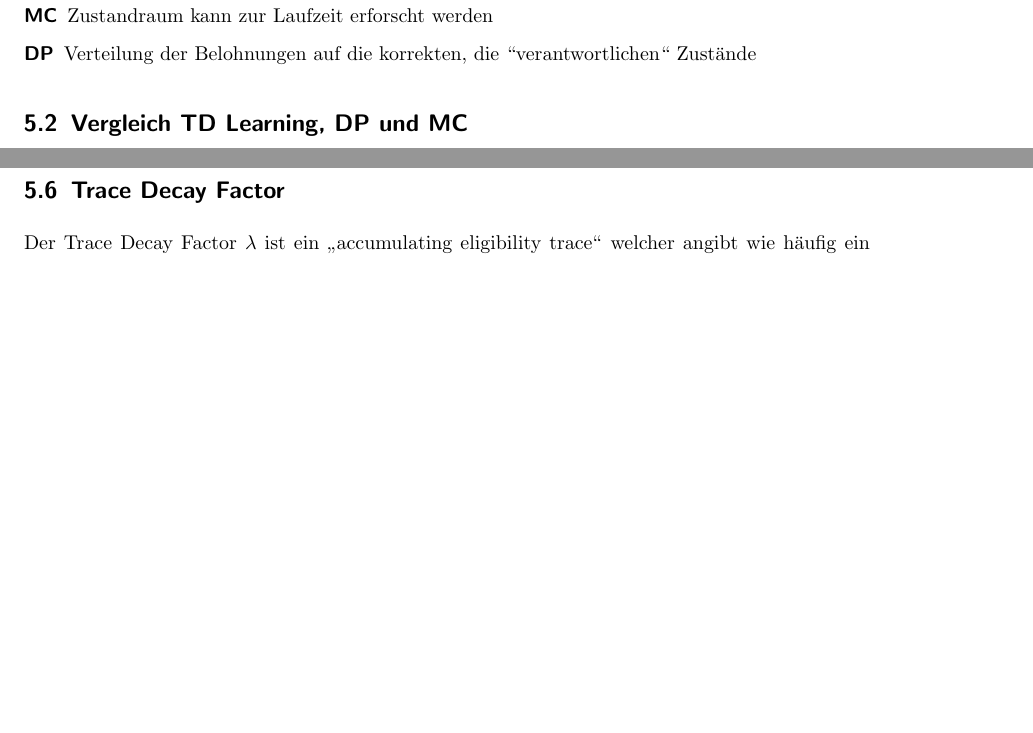
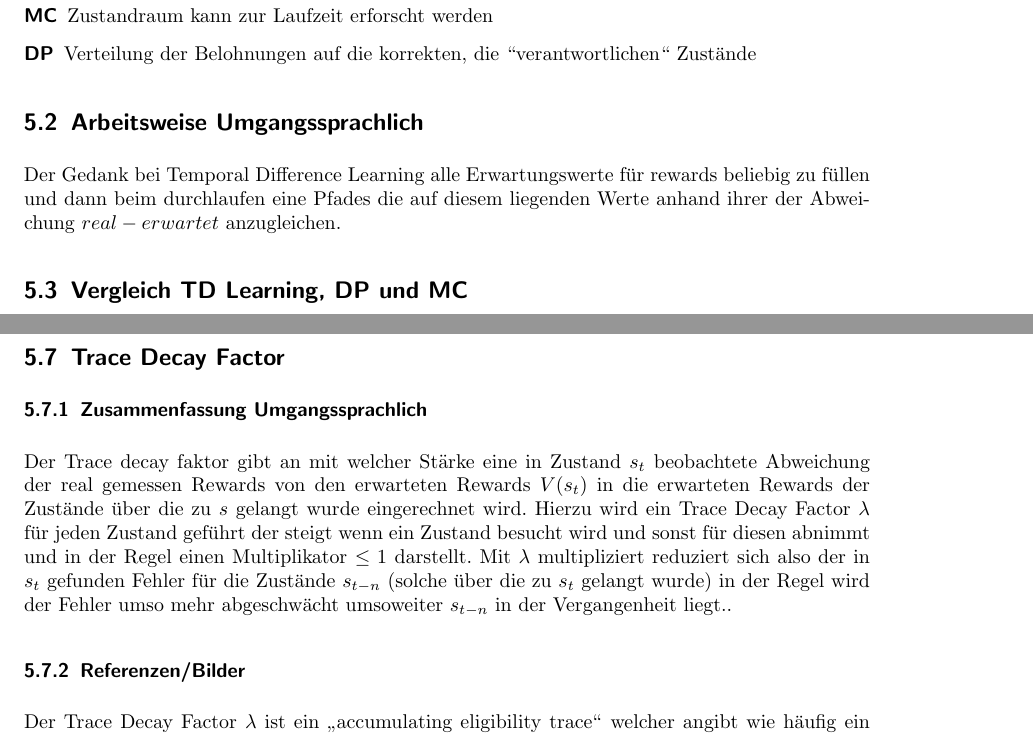
Before and after one commit to Hexren/TT2P, a LaTeX document (Bericht/Bericht.tex): two parts of pages 18 and 20 of 21 before the commit and two parts of pages 18 and 21 of 21 after it, joined at a grey line, cut so that both start at the same text, the shorter picture padded with empty space. Compiled offline with pdfLaTeX; an older LaTeX class or package is replaced by its successor.

Commit message:
add: umgangsprachliche Beschreibung Trace decay faktor

```diff
--- a/Bericht/Bericht.tex
+++ b/Bericht/Bericht.tex
@@ -472,12 +472,17 @@ Die Strategie die genutzt wird um Verhalten zu generieren wird \textbf{behaviour
 		\item[DP] Verteilung der Belohnungen auf die korrekten, die ``verantwortlichen`` Zustände
 	\end{description}
 
+
+	\subsection{Arbeitsweise Umgangssprachlich}
+	Der Gedank bei Temporal Difference Learning alle Erwartungswerte für rewards beliebig zu füllen und dann beim durchlaufen eine Pfades die auf diesem liegenden Werte anhand ihrer der Abweichung $real - erwartet$ anzugleichen.
+
 \subsection{Vergleich TD Learning, DP und MC}
 Dynamic Programming betrachtet alle Zustände und benötigt ein Modell zur Bestimmung der Belohnungen und mit den Wahrscheinlichkeitsverteilungen für Folgezustände.\\
 Monte Carlo Methoden und Temporal Difference Learning betrachten jeweils nur einen Pfad und benötigen kein Modell. \todo{Check: Kein Modell oder ein kleineres ? Wir erstellen doch beim TD eigentlich auch ein Modell, wie ist hier die Abgrenzung ? OS}\\
 Bei Monte Carlo Methoden wird bis zum Ende einer Episode gewartet, bevor Informationen über die Belohnung erhalten werden, wobei beim Dynamic Programming und beim TD Learning nur ein Schritt gegangen werden muss (\textbf{Bootstrapping}).
 
 \subsection{On-Policy TD Control: Sarsa}
+
 Im ersten Schritt wird die \glqq action-value-function\grqq\xspace $Q^{\pi}(s,a)$ für die aktuelle Strategie $\pi$ und alle Zustände $s$ und Aktionen $a$ gelernt. Man erhält somit eine alternierende Sequenz aus Zuständen und Zustands-Aktions Paaren (state-action-pairs), die in Abbildung \ref{fig:SA-Pairs} dargestellt ist.
 
 \begin{figure}[htbp]
@@ -536,6 +541,11 @@ Die Ergebnisse sind Abbildung \ref{fig:Cliff_Result} zu entnehmen. Q Learning le
 \todo{check: Oben steht das Q Learning den optimalen Pfad lernt, Q Learning hat in Abbildung \ref{fig:Cliff_Result} aber anscheinend einen schlechteren Reward als Sarsa das den sicherreren Pfad lernen soll ?}
 
 \subsection{Trace Decay Factor}
+\subsubsection{Zusammenfassung Umgangssprachlich}
+Der Trace decay faktor gibt an mit welcher Stärke eine in Zustand $s_t$ beobachtete Abweichung der real gemessen Rewards von den erwarteten Rewards $V(s_t)$ in die erwarteten Rewards der Zustände über die zu $s$ gelangt wurde eingerechnet wird.
+Hierzu wird ein Trace Decay Factor $\lambda$ für jeden Zustand geführt der steigt wenn ein Zustand besucht wird und sonst für diesen abnimmt und in der Regel einen Multiplikator $\leq 1$ darstellt. Mit $\lambda$ multipliziert reduziert sich also der in $s_t$ gefunden Fehler für die Zustände $s_{t-n}$ (solche über die zu $s_t$ gelangt wurde) in der Regel wird der Fehler umso mehr abgeschwächt umsoweiter $s_{t-n}$ in der Vergangenheit liegt..
+
+\subsubsection{Referenzen/Bilder}
 Der Trace Decay Factor $\lambda$ ist ein \glqq accumulating eligibility trace\grqq\xspace welcher angibt wie häufig ein Zustand besichtigt wurde (vgl. Abbildung \ref{fig:Trace}). Wird ein Zustand weniger häufig besucht nimmt der Faktor über die Zeit hinweg ab.\\
 \subsection{Eligibility Traces}
 Werden in TD Learning Algorithmen verwendet und ist ein Konzept, um den in einem TD
```
Also changed, not shown: Bericht/Bericht.pdf.
